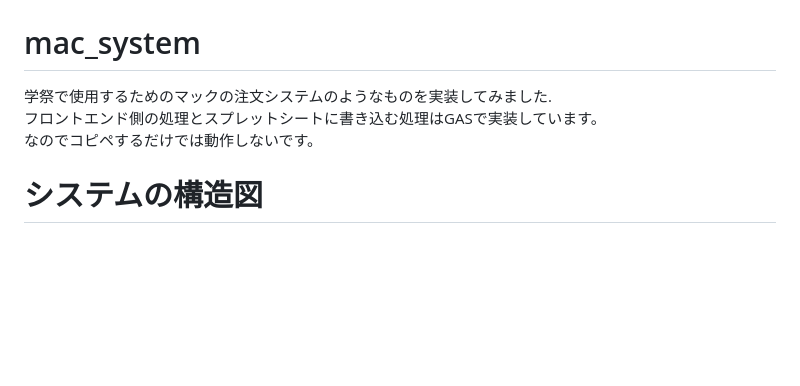
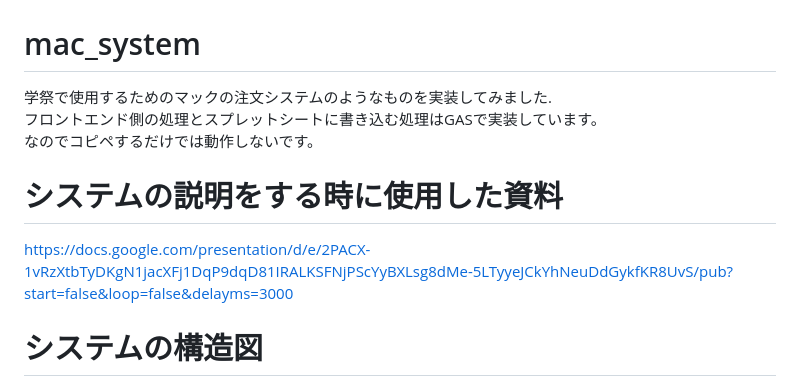
Before and after one commit to ogane0112/mac_system, a Markdown page: README.md, the part around the change. GitHub-like rendering; blank space fills up the shorter version.

```diff
--- a/README.md
+++ b/README.md
@@ -2,6 +2,8 @@
 学祭で使用するためのマックの注文システムのようなものを実装してみました.
 フロントエンド側の処理とスプレットシートに書き込む処理はGASで実装しています。
 なのでコピペするだけでは動作しないです。
+# システムの説明をする時に使用した資料
+https://docs.google.com/presentation/d/e/2PACX-1vRzXtbTyDKgN1jacXFj1DqP9dqD81IRALKSFNjPScYyBXLsg8dMe-5LTyyeJCkYhNeuDdGykfKR8UvS/pub?start=false&loop=false&delayms=3000
 # システムの構造図
 ![image](https://github.com/ogane0112/mac_system/assets/120627734/c399527e-bc43-44d2-abe8-17ed2468611e)
 ***システムの簡単な構成図です！***
```
